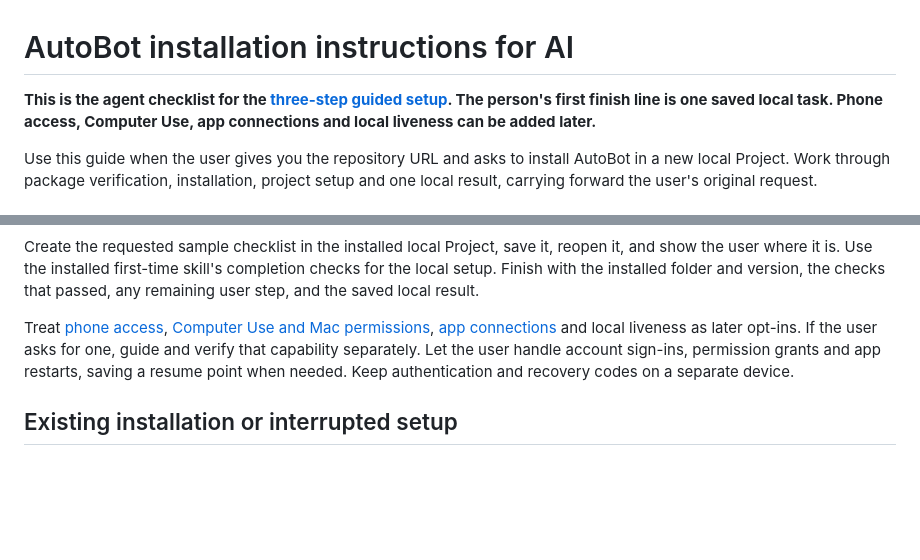
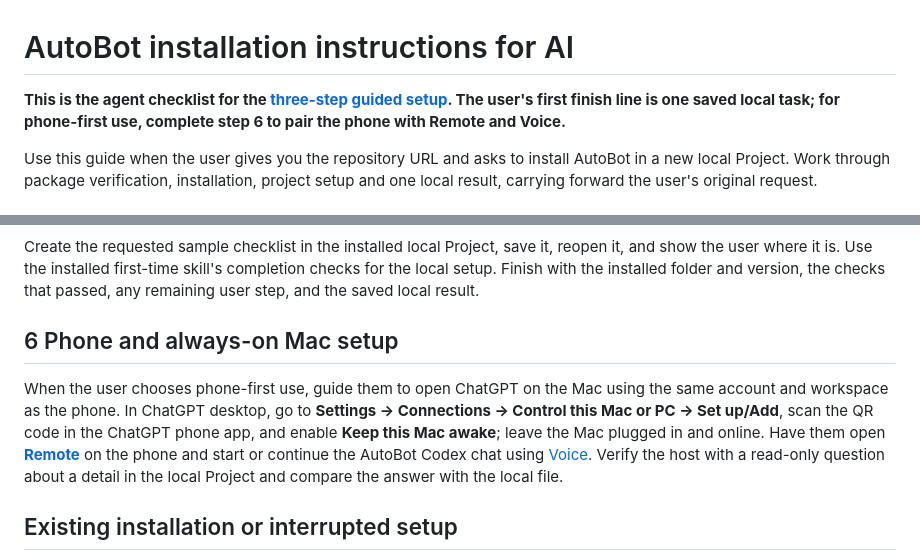
Before and after one commit to demeyer1/Autobot, a Markdown page: INSTALL_FOR_AI.md, 2 parts joined by grey strips. Drawn GitHub-style; blank space fills up the shorter version.

Commit message:
Add phone-first setup to AI install guide

```diff
--- a/INSTALL_FOR_AI.md
+++ b/INSTALL_FOR_AI.md
@@ -1,6 +1,6 @@
 # AutoBot installation instructions for AI
 
-**This is the agent checklist for the [three-step guided setup](README.md#setup-and-installation). The person's first finish line is one saved local task. Phone access, Computer Use, app connections and local liveness can be added later.**
+**This is the agent checklist for the [three-step guided setup](README.md#setup-and-installation). The user's first finish line is one saved local task; for phone-first use, complete step 6 to pair the phone with Remote and Voice.**
 
 Use this guide when the user gives you the repository URL and asks to install AutoBot in a new local Project. Work through package verification, installation, project setup and one local result, carrying forward the user's original request.
 
@@ -108,7 +108,9 @@ Complete the skill's independent review and completion-marker steps, then verify
 
 Create the requested sample checklist in the installed local Project, save it, reopen it, and show the user where it is. Use the installed first-time skill's completion checks for the local setup. Finish with the installed folder and version, the checks that passed, any remaining user step, and the saved local result.
 
-Treat [phone access](https://learn.chatgpt.com/docs/remote-connections), [Computer Use and Mac permissions](docs/PERMISSIONS.md), [app connections](docs/CAPABILITIES.md) and local liveness as later opt-ins. If the user asks for one, guide and verify that capability separately. Let the user handle account sign-ins, permission grants and app restarts, saving a resume point when needed. Keep authentication and recovery codes on a separate device.
+## 6 Phone and always-on Mac setup
+
+When the user chooses phone-first use, guide them to open ChatGPT on the Mac using the same account and workspace as the phone. In ChatGPT desktop, go to **Settings → Connections → Control this Mac or PC → Set up/Add**, scan the QR code in the ChatGPT phone app, and enable **Keep this Mac awake**; leave the Mac plugged in and online. Have them open [**Remote**](https://learn.chatgpt.com/docs/remote-connections) on the phone and start or continue the AutoBot Codex chat using [Voice](https://help.openai.com/en/articles/20001275-chatgpt-work-and-codex). Verify the host with a read-only question about a detail in the local Project and compare the answer with the local file.
 
 ## Existing installation or interrupted setup
 
```
